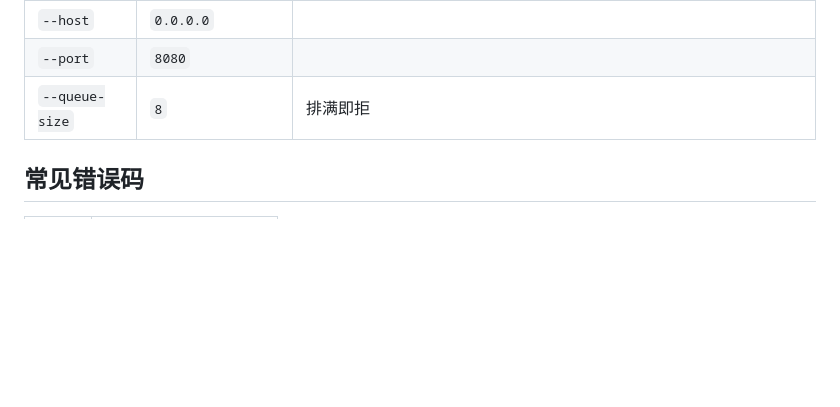
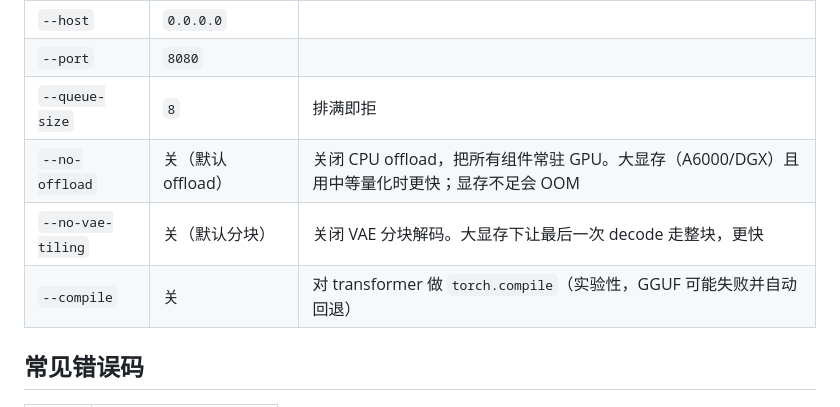
Before and after one commit to axiomates/sulphur-server, a Markdown page: README.md, the part around one of its changes. GitHub-like rendering; blank space fills up the shorter version.

```diff
--- a/README.md
+++ b/README.md
@@ -152,6 +165,9 @@ outputs/<task_id>.mp4
 | `--host` | `0.0.0.0` | |
 | `--port` | `8080` | |
 | `--queue-size` | `8` | 排满即拒 |
+| `--no-offload` | 关（默认 offload） | 关闭 CPU offload，把所有组件常驻 GPU。大显存（A6000/DGX）且用中等量化时更快；显存不足会 OOM |
+| `--no-vae-tiling` | 关（默认分块） | 关闭 VAE 分块解码。大显存下让最后一次 decode 走整块，更快 |
+| `--compile` | 关 | 对 transformer 做 `torch.compile`（实验性，GGUF 可能失败并自动回退） |
 
 ## 常见错误码
 
```
Also changed, not shown: other parts of README.md (+25 -12 lines).
